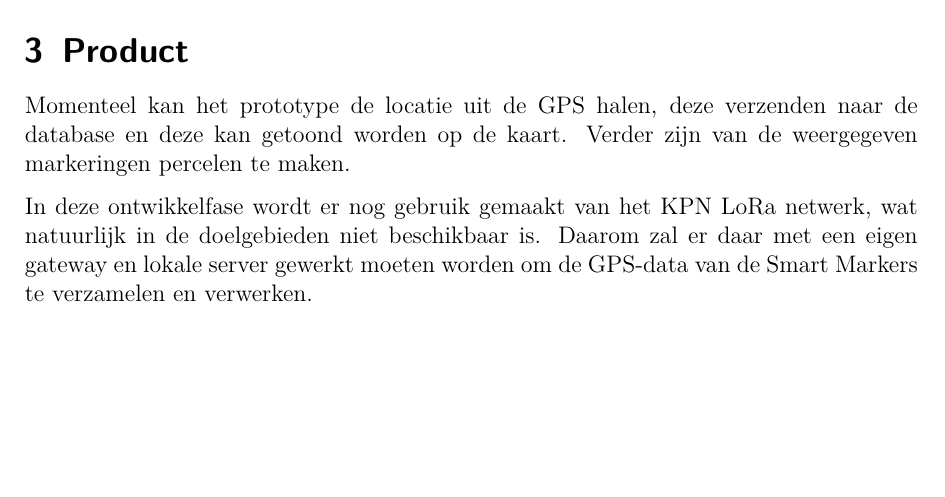
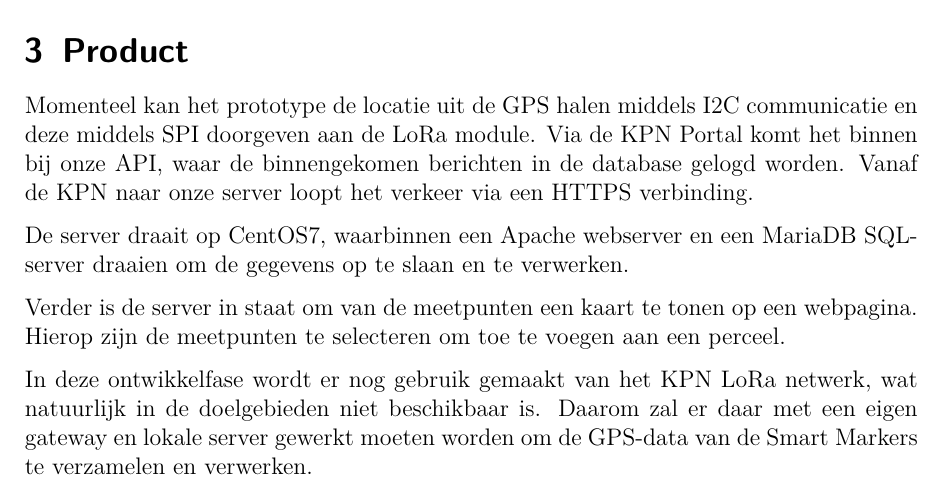
Before and after one commit to MTijmes/SmartMarkers, a LaTeX document (doc/final_report.tex, which reads doc/final_report/3_product.tex): part of page 5 of 9, cut so that both start at the same text, the shorter picture padded with empty space. Compiled offline with pdfLaTeX.

Commit message:
Update text, add image

```diff
--- a/doc/final_report/3_product.tex
+++ b/doc/final_report/3_product.tex
@@ -1,12 +1,22 @@
 \section{Product}
-Momenteel kan het prototype de locatie uit de GPS halen, deze verzenden naar de
-database en deze kan getoond worden op de kaart. Verder zijn van de weergegeven
-markeringen percelen te maken.
+Momenteel kan het prototype de locatie uit de GPS halen middels I2C communicatie
+en deze middels SPI doorgeven aan de LoRa module.
+Via de KPN Portal komt het binnen bij onze API, waar de binnengekomen berichten
+in de database gelogd worden. Vanaf de KPN naar onze server loopt het verkeer via
+een HTTPS verbinding.
+
+De server draait op CentOS7, waarbinnen een Apache webserver en een MariaDB SQL-
+server draaien om de gegevens op te slaan en te verwerken.
+
+Verder is de server in staat om van de meetpunten een kaart te tonen op een
+webpagina. Hierop zijn de meetpunten te selecteren om toe te voegen aan een perceel.
 
 In deze ontwikkelfase wordt er nog gebruik gemaakt van het KPN LoRa netwerk, wat
 natuurlijk in de doelgebieden niet beschikbaar is. Daarom zal er daar met een
 eigen gateway en lokale server gewerkt moeten worden om de GPS-data van de Smart
 Markers te verzamelen en verwerken.
+
+% TODO Wat doen de markers nu precies qua locatie en hoe gaat dit in de toekomst?
 
 Daarnaast kan de energievoorziening gerealiseerd worden, op dit moment is het
 prototype alleen in gebruik geweest met een laptop. Te denken valt aan een
```
Also changed, not shown: doc/final_report/3_product.tex (2 more changed lines).
